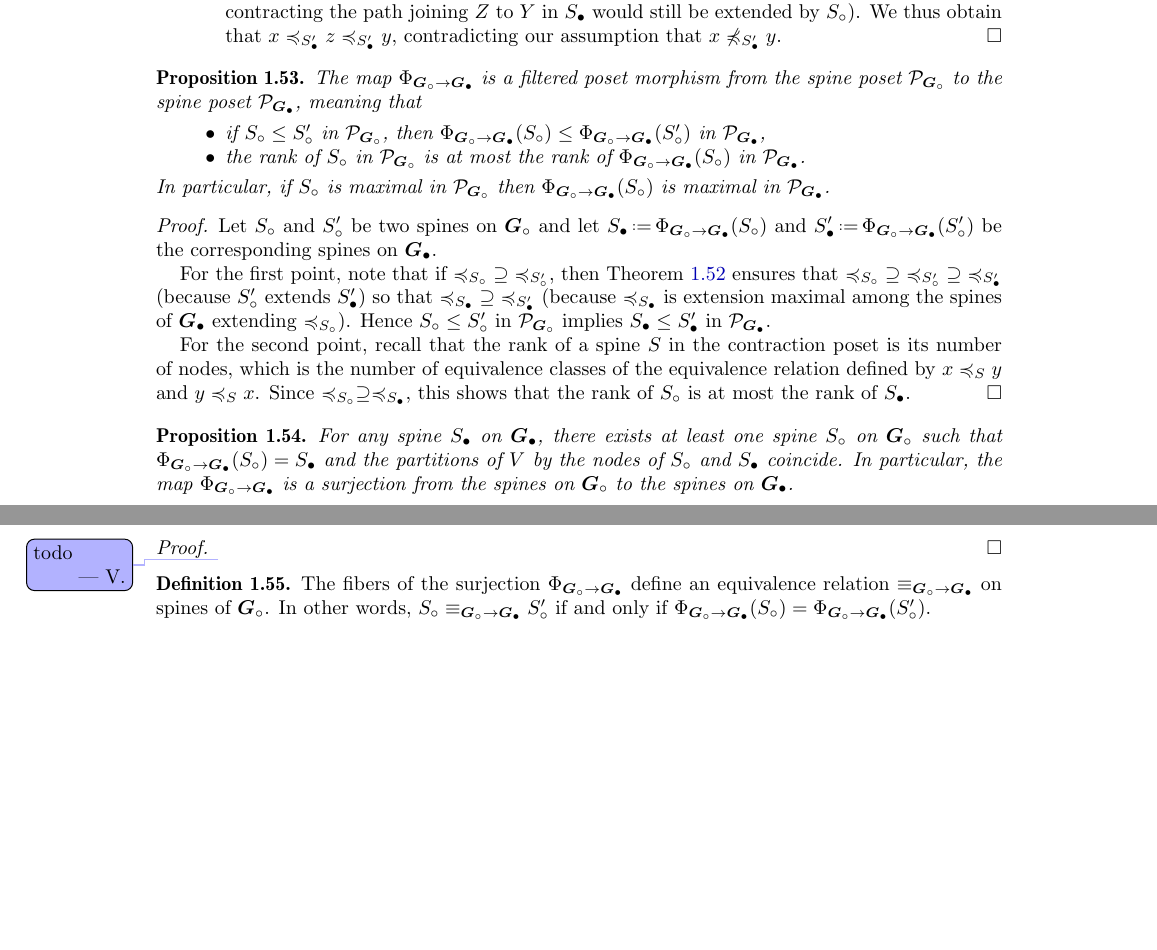
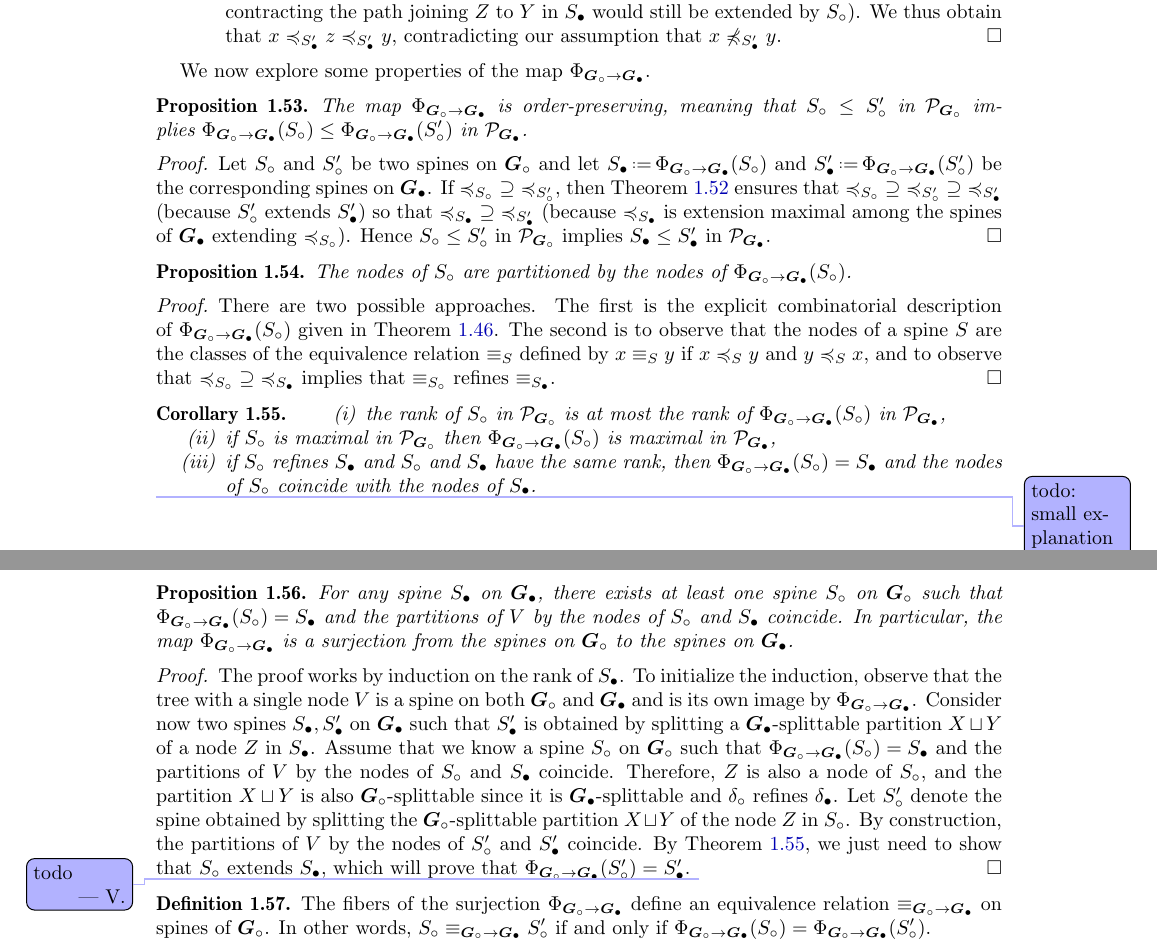
Before and after one commit to GuillaumeLaplante-Anfossi/blockgraph, a LaTeX paper (draft/blockgraph.tex): two parts of pages 17 and 18 of 25, joined at a grey line, cut so that both start at the same text, the shorter picture padded with empty space. Compiled offline with pdfLaTeX.

Commit message:
improve properties surjection

```diff
--- a/draft/blockgraph.tex
+++ b/draft/blockgraph.tex
@@ -1843,25 +1843,39 @@ The next statement should morally be though as the definition of~$\surjectionSpi
   \end{enumerate}
 \end{proof}
 
+We now explore some properties of the map~$\surjectionSpines$.
+
+\begin{proposition}
+  \label{prop:orderPreservingRefinementSpines}
+  The map~$\surjectionSpines$ is order-preserving, meaning that $\spine_\circ \le \spine_\circ'$ in~$\spinePoset[\decoratedGraph_\circ]$ implies~$\surjectionSpines(\spine_\circ) \le \surjectionSpines(\spine_\circ')$ in~$\spinePoset[\decoratedGraph_\bullet]$.
+\end{proposition}
+
+\begin{proof}
+  Let~$\spine_\circ$ and~$\spine_\circ'$ be two spines on~$\decoratedGraph_\circ$ and let~$\spine_\bullet \eqdef \surjectionSpines(\spine_\circ)$ and~$\spine_\bullet' \eqdef \surjectionSpines(\spine_\circ')$ be the corresponding spines on~$\decoratedGraph_\bullet$.
+  If~${\preccurlyeq_{\spine_\circ}} \supseteq {\preccurlyeq_{\spine_\circ'}}$, then \cref{prop:alternativeDescriptionRefinementSpines} ensures that~${\preccurlyeq_{\spine_\circ}} \supseteq {\preccurlyeq_{\spine_\circ'}} \supseteq {\preccurlyeq_{\spine_\bullet'}}$ (because~$\spine_\circ'$ extends~$\spine_\bullet'$) so that~${\preccurlyeq_{\spine_\bullet}} \supseteq {\preccurlyeq_{\spine_\bullet'}}$ (because~$\preccurlyeq_{\spine_\bullet}$ is extension maximal among the spines of~$\decoratedGraph_\bullet$ extending~$\preccurlyeq_{\spine_\circ}$).
+  Hence $\spine_\circ \le \spine_\circ'$  in~$\spinePoset[\decoratedGraph_\circ]$ implies $\spine_\bullet \le \spine_\bullet'$ in~$\spinePoset[\decoratedGraph_\bullet]$.
+\end{proof}
+
 \begin{proposition}
   \label{prop:filteredRefinementSpines}
-  The map~$\surjectionSpines$ is a filtered poset morphism from the spine poset~$\spinePoset[\decoratedGraph_\circ]$ to the spine poset~$\spinePoset[\decoratedGraph_\bullet]$, meaning that
-  \begin{itemize}
-    \item if~$\spine_\circ \le \spine_\circ'$ in~$\spinePoset[\decoratedGraph_\circ]$, then~$\surjectionSpines(\spine_\circ) \le \surjectionSpines(\spine_\circ')$ in~$\spinePoset[\decoratedGraph_\bullet]$,
-    \item the rank of~$\spine_\circ$ in~$\spinePoset[\decoratedGraph_\circ]$ is at most the rank of~$\surjectionSpines(\spine_\circ)$ in~$\spinePoset[\decoratedGraph_\bullet]$.
-  \end{itemize}
-  In particular, if~$\spine_\circ$ is maximal in~$\spinePoset[\decoratedGraph_\circ]$ then~$\surjectionSpines(\spine_\circ)$ is maximal in~$\spinePoset[\decoratedGraph_\bullet]$.
+  The nodes of~$\spine_\circ$ are partitioned by the nodes of~$\surjectionSpines(\spine_\circ)$.
 \end{proposition}
 
 \begin{proof}
-  Let~$\spine_\circ$ and~$\spine_\circ'$ be two spines on~$\decoratedGraph_\circ$ and let~$\spine_\bullet \eqdef \surjectionSpines(\spine_\circ)$ and~$\spine_\bullet' \eqdef \surjectionSpines(\spine_\circ')$ be the corresponding spines on~$\decoratedGraph_\bullet$.
-
-  For the first point, note that if~${\preccurlyeq_{\spine_\circ}} \supseteq {\preccurlyeq_{\spine_\circ'}}$, then \cref{prop:alternativeDescriptionRefinementSpines} ensures that~${\preccurlyeq_{\spine_\circ}} \supseteq {\preccurlyeq_{\spine_\circ'}} \supseteq {\preccurlyeq_{\spine_\bullet'}}$ (because~$\spine_\circ'$ extends~$\spine_\bullet'$) so that~${\preccurlyeq_{\spine_\bullet}} \supseteq {\preccurlyeq_{\spine_\bullet'}}$ (because~$\preccurlyeq_{\spine_\bullet}$ is extension maximal among the spines of~$\decoratedGraph_\bullet$ extending~$\preccurlyeq_{\spine_\circ}$).
-  Hence $\spine_\circ \le \spine_\circ'$  in~$\spinePoset[\decoratedGraph_\circ]$ implies $\spine_\bullet \le \spine_\bullet'$ in~$\spinePoset[\decoratedGraph_\bullet]$.
-
-  For the second point, recall that the rank of a spine~$\spine$ in the contraction poset is its number of nodes, which is the number of equivalence classes of the equivalence relation defined by~$x \preccurlyeq_{\spine} y$ and~$y \preccurlyeq_{\spine} x$.
-  Since~$\preccurlyeq_{\spine_\circ} \supseteq \preccurlyeq_{\spine_\bullet}$, this shows that the rank of~$\spine_\circ$ is at most the rank of~$\spine_\bullet$.
-\end{proof}
+  There are two possible approaches.
+  The first is the explicit combinatorial description of~$\surjectionSpines(\spine_\circ)$ given in \cref{def:refinementSpines}.
+  The second is to observe that the nodes of a spine~$\spine$ are the classes of the equivalence relation~$\equiv_{\spine}$ defined by~$x \equiv_{\spine} y$ if $x \preccurlyeq_{\spine} y$ and~$y \preccurlyeq_{\spine} x$, and to observe that~${\preccurlyeq_{\spine_\circ}} \supseteq {\preccurlyeq_{\spine_\bullet}}$ implies that~$\equiv_{\spine_\circ}$ refines~$\equiv_{\spine_\bullet}$.
+\end{proof}
+
+\begin{corollary}
+  \label{coro:filteredRefinementSpines}
+  \begin{enumerate}[(i)]
+  \item the rank of~$\spine_\circ$ in~$\spinePoset[\decoratedGraph_\circ]$ is at most the rank of~$\surjectionSpines(\spine_\circ)$ in~$\spinePoset[\decoratedGraph_\bullet]$,
+  \item if~$\spine_\circ$ is maximal in~$\spinePoset[\decoratedGraph_\circ]$ then~$\surjectionSpines(\spine_\circ)$ is maximal in~$\spinePoset[\decoratedGraph_\bullet]$,
+  \item if~$\spine_\circ$ refines~$\spine_\bullet$ and~$\spine_\circ$ and~$\spine_\bullet$ have the same rank, then~$\surjectionSpines(\spine_\circ) = \spine_\bullet$ and the nodes of~$\spine_\circ$ coincide with the nodes of~$\spine_\bullet$.
+  \end{enumerate}
+  \vincent{todo: small explanation}
+\end{corollary}
 
 \begin{proposition}
   \label{prop:refinementSpines}
@@ -1870,6 +1884,14 @@ The next statement should morally be though as the definition of~$\surjectionSpi
 \end{proposition}
 
 \begin{proof}
+  The proof works by induction on the rank of~$\spine_\bullet$.
+  To initialize the induction, observe that the tree with a single node~$\vertexSet$ is a spine on both~$\decoratedGraph_\circ$ and~$\decoratedGraph_\bullet$ and is its own image by~$\surjectionSpines$.
+  Consider now two spines~$\spine_\bullet, \spine_\bullet'$ on~$\decoratedGraph_\bullet$ such that~$\spine_\bullet'$ is obtained by splitting a $\decoratedGraph_\bullet$-splittable partition~$X \sqcup Y$ of a node~$Z$ in~$\spine_\bullet$.
+  Assume that we know a spine~$\spine_\circ$ on~$\decoratedGraph_\circ$ such that~${\surjectionSpines(\spine_\circ) = \spine_\bullet}$ and the partitions of~$\vertexSet$ by the nodes of~$\spine_\circ$ and~$\spine_\bullet$ coincide.
+  Therefore, $Z$ is also a node of~$\spine_\circ$, and the partition~$X \sqcup Y$ is also~$\decoratedGraph_\circ$-splittable since it is $\decoratedGraph_\bullet$-splittable and~$\decoration_\circ$ refines~$\decoration_\bullet$.
+  Let~$\spine_\circ'$ denote the spine obtained by splitting the  $\decoratedGraph_\circ$-splittable partition~$X \sqcup Y$ of the node~$Z$ in~$\spine_\circ$.
+  By construction, the partitions of~$\vertexSet$ by the nodes of~$\spine_\circ'$ and~$\spine_\bullet'$ coincide.
+  By \cref{coro:filteredRefinementSpines}, we just need to show that~$\spine_\circ$ extends~$\spine_\bullet$, which will prove that~${\surjectionSpines(\spine_\circ') = \spine_\bullet'}$.
   \vincent{todo}
 \end{proof}
 
```
Also changed, not shown: draft/blockgraph.tex (2 more changed lines).
